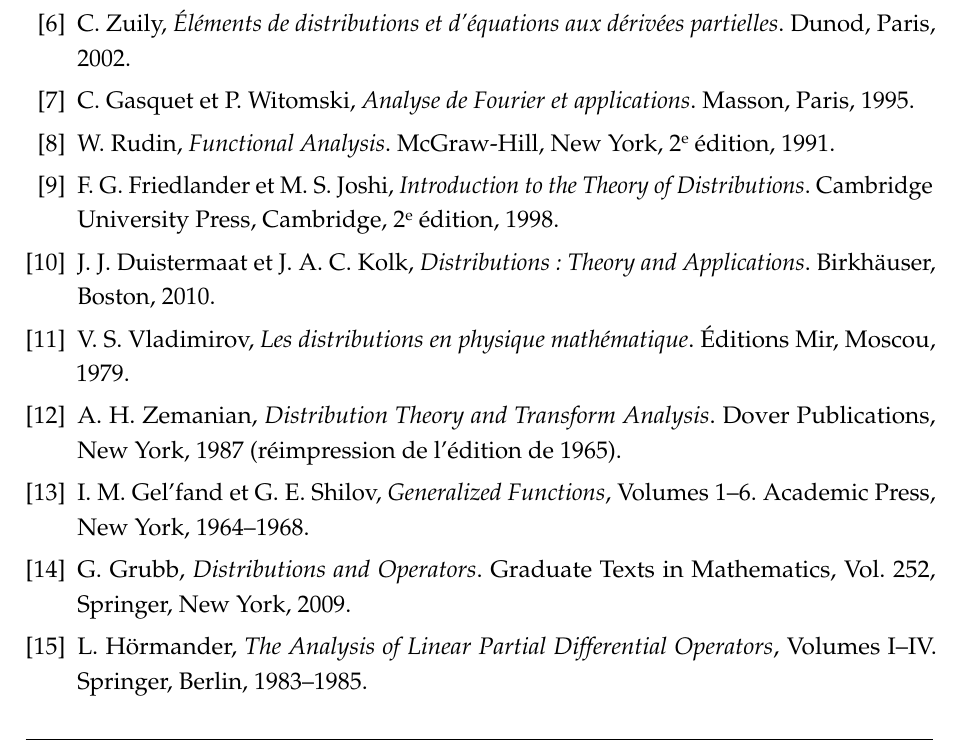
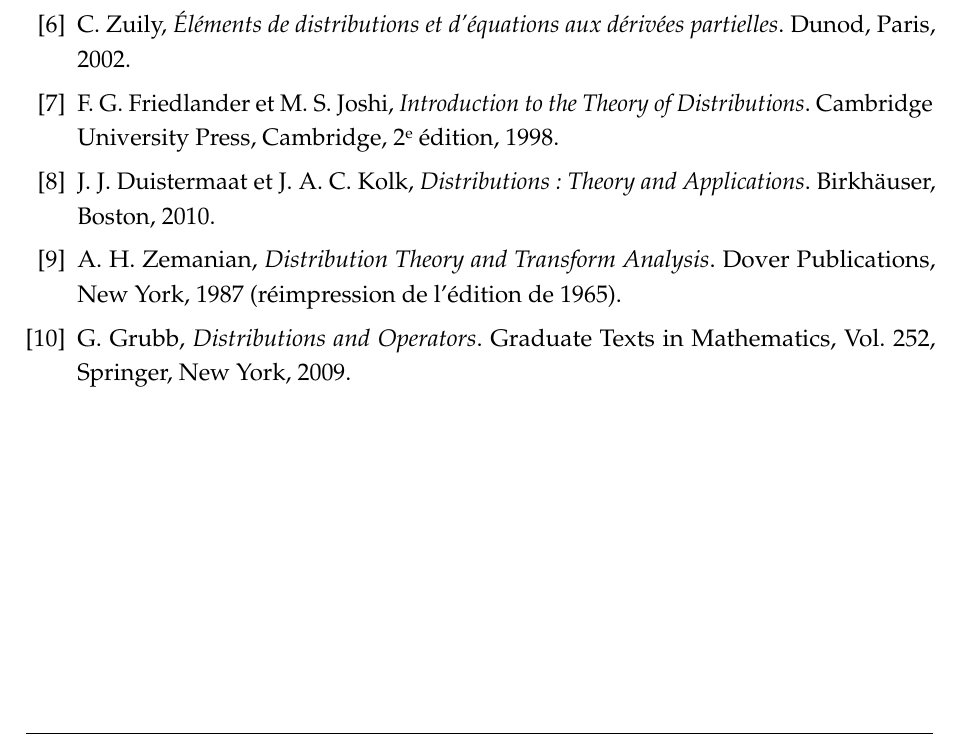
Before and after one commit to Parfait0123/Expose-de-MMI2---Les-Distributions-, a LaTeX book (main.tex): part of page 66 of 66, cut so that both start at the same text. Compiled offline with pdfLaTeX.

Commit message:
Compilation du 02/05/2026

```diff
--- a/main.tex
+++ b/main.tex
@@ -3228,14 +3228,7 @@
 C.~Zuily, \textit{Éléments de distributions et d'équations aux dérivées partielles}.
 Dunod, Paris, 2002.
 
-\bibitem{GasquetWitomski}
-C.~Gasquet et P.~Witomski, \textit{Analyse de Fourier et applications}.
-Masson, Paris, 1995.
-
-% ---- Ouvrages de référence en anglais ----
-\bibitem{Rudin}
-W.~Rudin, \textit{Functional Analysis}.
-McGraw-Hill, New York, 2\up{e} édition, 1991.
+
 
 \bibitem{FriedlanderJoshi}
 F.~G.~Friedlander et M.~S.~Joshi, \textit{Introduction to the Theory of Distributions}.
@@ -3245,26 +3238,17 @@
 J.~J.~Duistermaat et J.~A.~C.~Kolk, \textit{Distributions: Theory and Applications}.
 Birkhäuser, Boston, 2010.
 
-\bibitem{Vladimirov}
-V.~S.~Vladimirov, \textit{Les distributions en physique mathématique}.
-Éditions Mir, Moscou, 1979.
+
 
 \bibitem{Zemanian}
 A.~H.~Zemanian, \textit{Distribution Theory and Transform Analysis}.
 Dover Publications, New York, 1987 (réimpression de l'édition de 1965).
 
-% ---- Traités avancés ----
-\bibitem{GelfandShilov}
-I.~M.~Gel'fand et G.~E.~Shilov, \textit{Generalized Functions}, Volumes~1--6.
-Academic Press, New York, 1964--1968.
 
 \bibitem{Grubb}
 G.~Grubb, \textit{Distributions and Operators}.
 Graduate Texts in Mathematics, Vol.~252, Springer, New York, 2009.
 
-\bibitem{Hormander}
-L.~Hörmander, \textit{The Analysis of Linear Partial Differential Operators}, Volumes~I--IV.
-Springer, Berlin, 1983--1985.
 
 \end{thebibliography}
 
```
Also changed, not shown: main.pdf, 3 other files.
